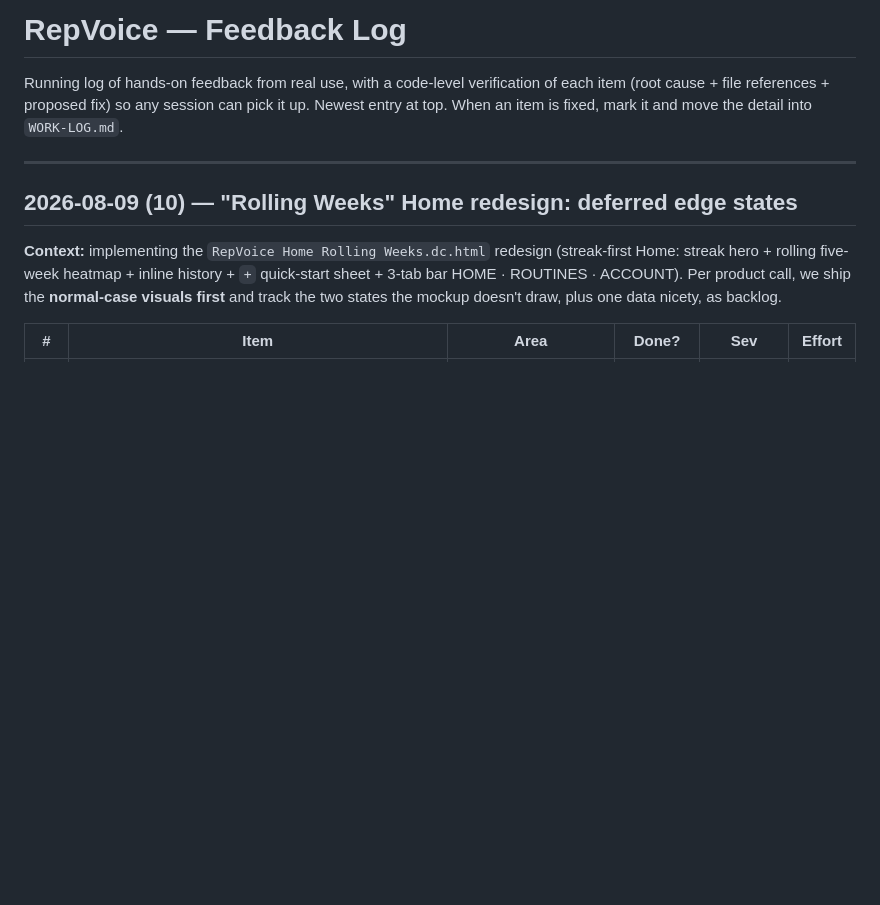
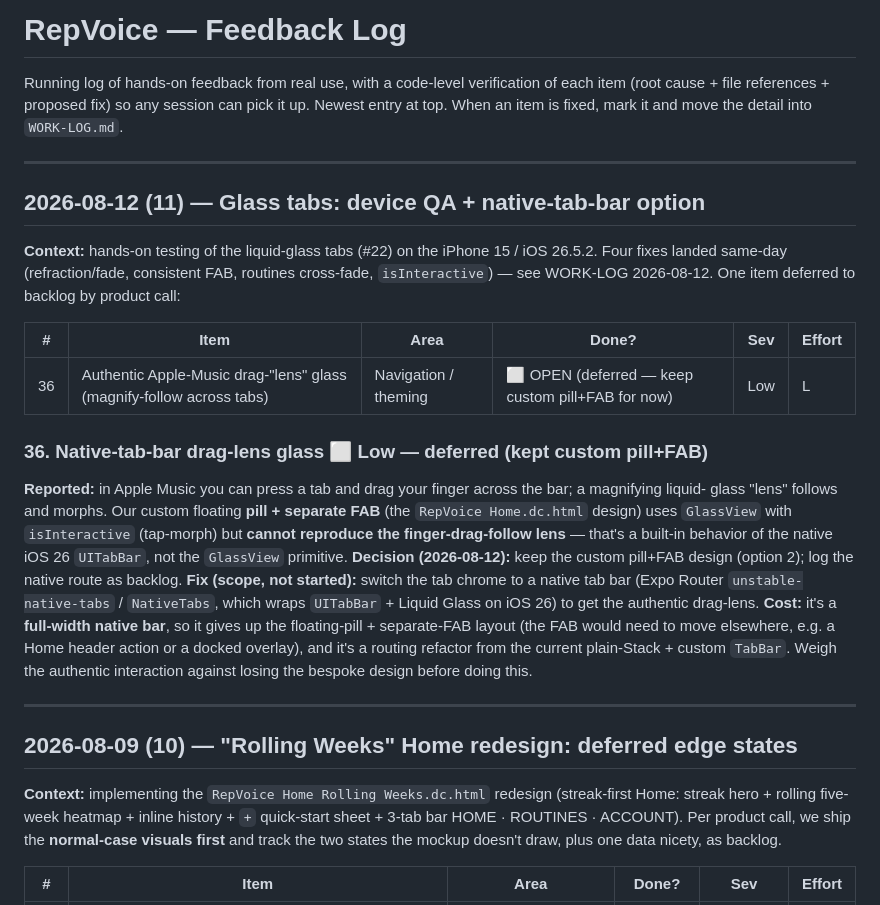
Before and after one commit to dhruvsb/kratos, a Markdown page: docs/FEEDBACK-LOG.md, the part around the change. Drawn GitHub-style; blank space fills up the shorter version.

Commit message:
Docs: log #36 (native-tab-bar drag-lens) to backlog; #22 device-verified
Co-Authored-By: Claude Opus 4.8 <noreply@anthropic.com>

```diff
--- a/docs/FEEDBACK-LOG.md
+++ b/docs/FEEDBACK-LOG.md
@@ -3,6 +3,31 @@
 Running log of hands-on feedback from real use, with a code-level verification of each
 item (root cause + file references + proposed fix) so any session can pick it up. Newest
 entry at top. When an item is fixed, mark it and move the detail into `WORK-LOG.md`.
+
+---
+
+## 2026-08-12 (11) — Glass tabs: device QA + native-tab-bar option
+
+**Context:** hands-on testing of the liquid-glass tabs (#22) on the iPhone 15 / iOS 26.5.2. Four fixes
+landed same-day (refraction/fade, consistent FAB, routines cross-fade, `isInteractive`) — see WORK-LOG
+2026-08-12. One item deferred to backlog by product call:
+
+| # | Item | Area | Done? | Sev | Effort |
+|---|------|------|-------|-----|--------|
+| 36 | Authentic Apple-Music drag-"lens" glass (magnify-follow across tabs) | Navigation / theming | ⬜ OPEN (deferred — keep custom pill+FAB for now) | Low | L |
+
+### 36. Native-tab-bar drag-lens glass ⬜ Low — **deferred (kept custom pill+FAB)**
+**Reported:** in Apple Music you can press a tab and drag your finger across the bar; a magnifying liquid-
+glass "lens" follows and morphs. Our custom floating **pill + separate FAB** (the `RepVoice Home.dc.html`
+design) uses `GlassView` with `isInteractive` (tap-morph) but **cannot reproduce the finger-drag-follow
+lens** — that's a built-in behavior of the native iOS 26 `UITabBar`, not the `GlassView` primitive.
+**Decision (2026-08-12):** keep the custom pill+FAB design (option 2); log the native route as backlog.
+**Fix (scope, not started):** switch the tab chrome to a native tab bar (Expo Router
+`unstable-native-tabs` / `NativeTabs`, which wraps `UITabBar` + Liquid Glass on iOS 26) to get the
+authentic drag-lens. **Cost:** it's a **full-width native bar**, so it gives up the floating-pill +
+separate-FAB layout (the FAB would need to move elsewhere, e.g. a Home header action or a docked overlay),
+and it's a routing refactor from the current plain-Stack + custom `TabBar`. Weigh the authentic
+interaction against losing the bespoke design before doing this.
 
 ---
 
```
Also changed, not shown: docs/CONTEXT.md (+4 -2 lines).
